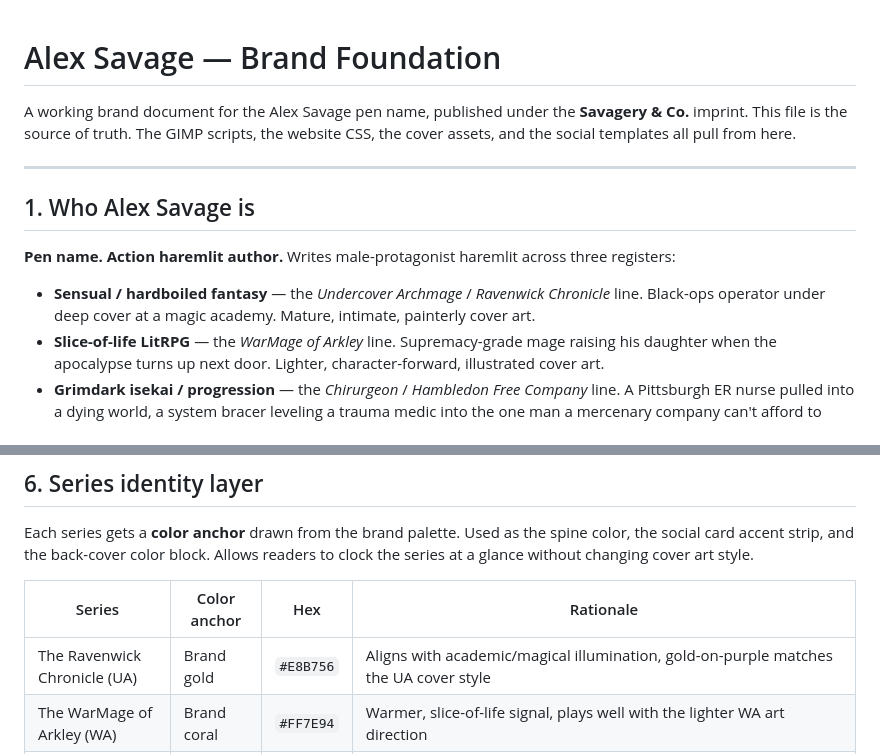
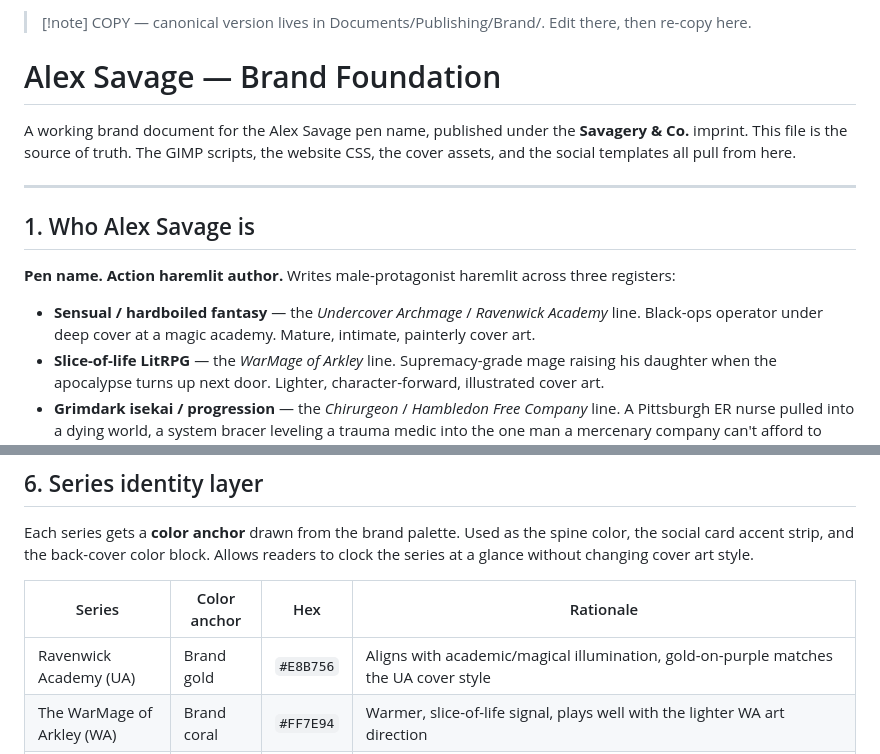
Before and after one commit to alexsavageauthor/alexsavageauthor, a Markdown page: brand/BRAND_FOUNDATION.md, 2 parts joined by grey strips. Rendered like a GitHub page.

Commit message:
Brand package: naming bible and unified bios; Academy rename in foundation

```diff
--- a/brand/BRAND_FOUNDATION.md
+++ b/brand/BRAND_FOUNDATION.md
@@ -1,3 +1,5 @@
+> [!note] COPY — canonical version lives in Documents/Publishing/Brand/. Edit there, then re-copy here.
+
 # Alex Savage — Brand Foundation
 
 A working brand document for the Alex Savage pen name, published under the **Savagery & Co.** imprint. This file is the source of truth. The GIMP scripts, the website CSS, the cover assets, and the social templates all pull from here.
@@ -8,7 +10,7 @@ A working brand document for the Alex Savage pen name, published under the **Sav
 
 **Pen name. Action haremlit author.** Writes male-protagonist haremlit across three registers:
 
-- **Sensual / hardboiled fantasy** — the *Undercover Archmage* / *Ravenwick Chronicle* line. Black-ops operator under deep cover at a magic academy. Mature, intimate, painterly cover art.
+- **Sensual / hardboiled fantasy** — the *Undercover Archmage* / *Ravenwick Academy* line. Black-ops operator under deep cover at a magic academy. Mature, intimate, painterly cover art.
 - **Slice-of-life LitRPG** — the *WarMage of Arkley* line. Supremacy-grade mage raising his daughter when the apocalypse turns up next door. Lighter, character-forward, illustrated cover art.
 - **Grimdark isekai / progression** — the *Chirurgeon* / *Hambledon Free Company* line. A Pittsburgh ER nurse pulled into a dying world, a system bracer leveling a trauma medic into the one man a mercenary company can't afford to lose. Darker, bloodier, garnet-anchored.
 
@@ -101,7 +103,7 @@ Each series gets a **color anchor** drawn from the brand palette. Used as the sp
 
 | Series | Color anchor | Hex | Rationale |
 |---|---|---|---|
-| The Ravenwick Chronicle (UA) | Brand gold | `#E8B756` | Aligns with academic/magical illumination, gold-on-purple matches the UA cover style |
+| Ravenwick Academy (UA) | Brand gold | `#E8B756` | Aligns with academic/magical illumination, gold-on-purple matches the UA cover style |
 | The WarMage of Arkley (WA) | Brand coral | `#FF7E94` | Warmer, slice-of-life signal, plays well with the lighter WA art direction |
 | Chirurgeon (the Halloran line) | Garnet | `#8B2E3C` | Blood, the surgeon's table, the grimdark/isekai register. A new dark-red tone, distinct from the gold/coral pair. Text accent lifts to `#C44E60` for legibility on the deep-purple ground. |
 
```
Also changed, not shown: brand/NAMING_AND_BIOS.md (added, +137 -0 lines).
